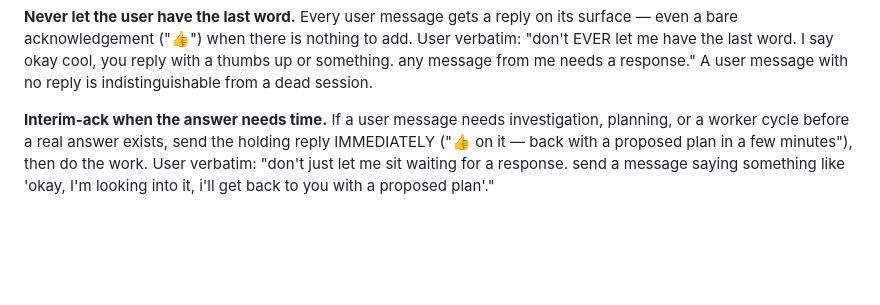
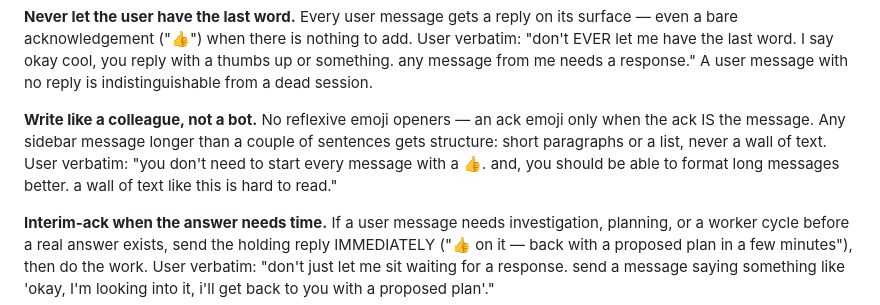
Before and after one commit to samhotchkiss/sprint, a Markdown page: skills/sprint/SKILL.md, the part around the change. GitHub-like rendering; blank space fills up the shorter version.

Commit message:
skill: write like a colleague — no reflexive emoji, structure long messages
Co-Authored-By: Claude Fable 5 <noreply@anthropic.com>
Claude-Session: https://claude.ai/code/session_011j8TJHZsNAVAeZV87qADnL

```diff
--- a/skills/sprint/SKILL.md
+++ b/skills/sprint/SKILL.md
@@ -112,6 +112,13 @@ nothing to add. User verbatim: "don't EVER let me have the last word.
 I say okay cool, you reply with a thumbs up or something. any message
 from me needs a response." A user message with no reply is
 indistinguishable from a dead session.
+
+**Write like a colleague, not a bot.** No reflexive emoji openers — an
+ack emoji only when the ack IS the message. Any sidebar message longer
+than a couple of sentences gets structure: short paragraphs or a list,
+never a wall of text. User verbatim: "you don't need to start every
+message with a 👍. and, you should be able to format long messages
+better. a wall of text like this is hard to read."
 
 **Interim-ack when the answer needs time.** If a user message needs
 investigation, planning, or a worker cycle before a real answer exists,
```
